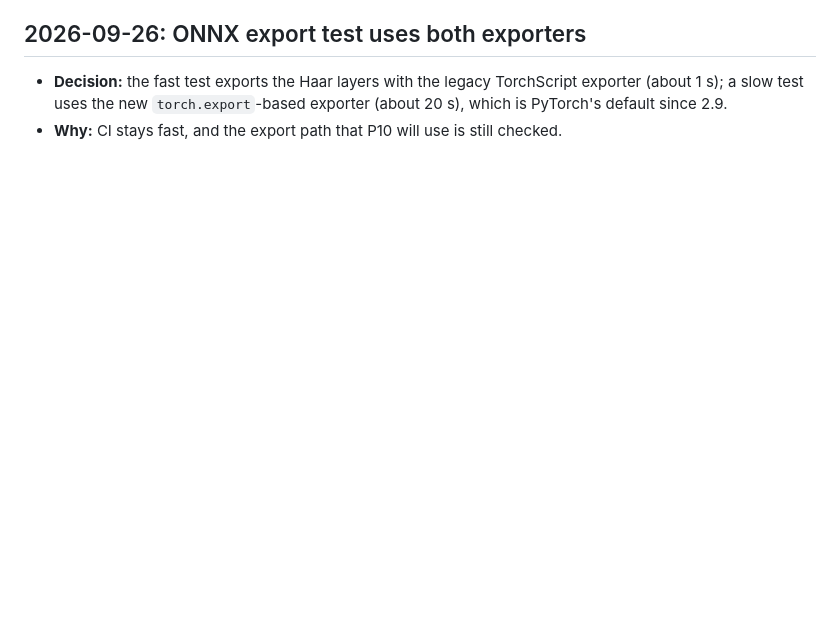
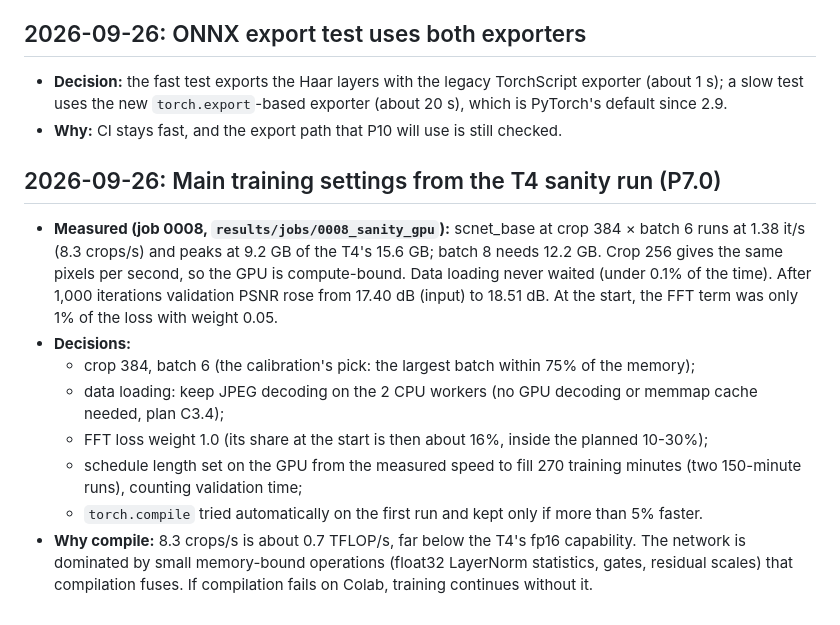
Before and after one commit to ananya-baweja/screenclean, a Markdown page: docs/DECISIONS.md, the part around the change. Drawn GitHub-style; blank space fills up the shorter version.

Commit message:
P7.0: record main-training settings measured by 0008 (crop/batch, data loading, FFT weight, schedule, compile)

```diff
--- a/docs/DECISIONS.md
+++ b/docs/DECISIONS.md
@@ -206,3 +206,21 @@ One entry per decision: date, the decision, why, and the alternatives considered
 - **Decision:** the fast test exports the Haar layers with the legacy TorchScript exporter (about 1 s); a slow
   test uses the new `torch.export`-based exporter (about 20 s), which is PyTorch's default since 2.9.
 - **Why:** CI stays fast, and the export path that P10 will use is still checked.
+
+## 2026-09-26: Main training settings from the T4 sanity run (P7.0)
+
+- **Measured (job 0008, `results/jobs/0008_sanity_gpu`):** scnet_base at crop 384 × batch 6 runs at 1.38 it/s
+  (8.3 crops/s) and peaks at 9.2 GB of the T4's 15.6 GB; batch 8 needs 12.2 GB. Crop 256 gives the same pixels per
+  second, so the GPU is compute-bound. Data loading never waited (under 0.1% of the time). After 1,000 iterations
+  validation PSNR rose from 17.40 dB (input) to 18.51 dB. At the start, the FFT term was only 1% of the loss with
+  weight 0.05.
+- **Decisions:**
+  - crop 384, batch 6 (the calibration's pick: the largest batch within 75% of the memory);
+  - data loading: keep JPEG decoding on the 2 CPU workers (no GPU decoding or memmap cache needed, plan C3.4);
+  - FFT loss weight 1.0 (its share at the start is then about 16%, inside the planned 10-30%);
+  - schedule length set on the GPU from the measured speed to fill 270 training minutes (two 150-minute runs),
+    counting validation time;
+  - `torch.compile` tried automatically on the first run and kept only if more than 5% faster.
+- **Why compile:** 8.3 crops/s is about 0.7 TFLOP/s, far below the T4's fp16 capability. The network is dominated
+  by small memory-bound operations (float32 LayerNorm statistics, gates, residual scales) that compilation fuses.
+  If compilation fails on Colab, training continues without it.
```
